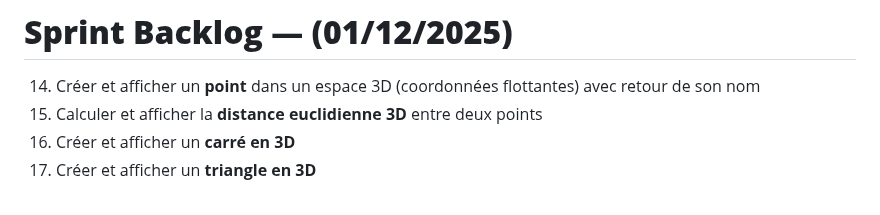
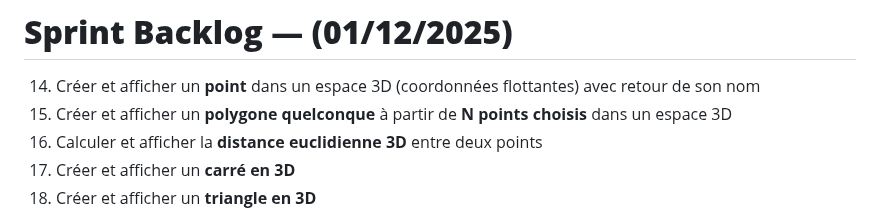
Before and after one commit to RightAngleGang/PythonInShape, a Markdown page: README.md, the part around the change. Rendered like a GitHub page.

```diff
--- a/README.md
+++ b/README.md
@@ -104,6 +104,7 @@ Nous sommes ainsi à un total de 40 points.
 # **Sprint Backlog — (01/12/2025)**
 
 14. Créer et afficher un **point** dans un espace 3D (coordonnées flottantes) avec retour de son nom
+15. Créer et afficher un **polygone quelconque** à partir de **N points choisis** dans un espace 3D
 16. Calculer et afficher la **distance euclidienne 3D** entre deux points
 17. Créer et afficher un **carré en 3D**
 18. Créer et afficher un **triangle en 3D**
```
